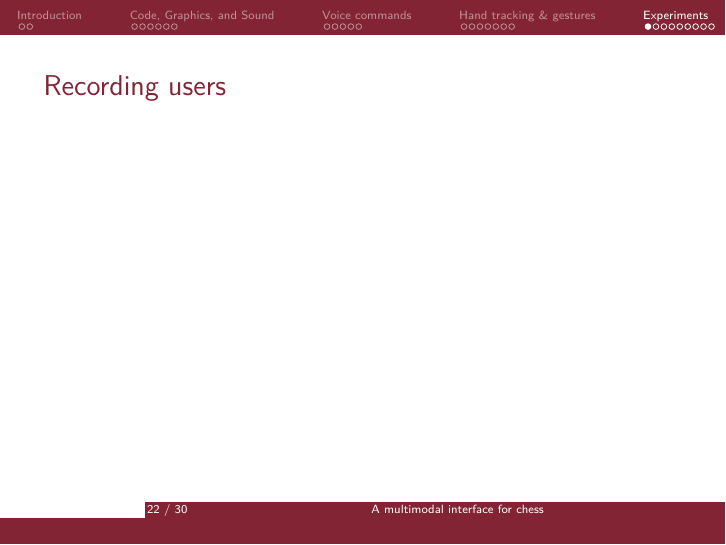
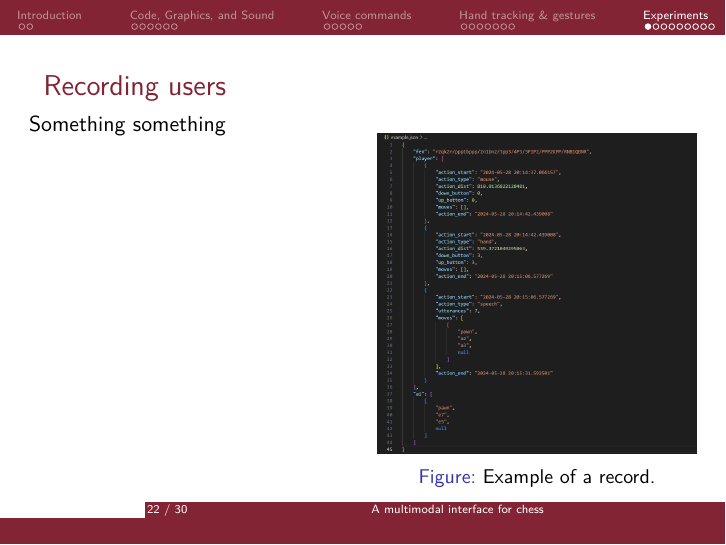
Before and after one commit to Davide-F5-Marincione/multimodal-chess, LaTeX slides (presentation/pres.tex): page 22 of 30. Compiled offline with pdfLaTeX.

Commit message:
added record example

```diff
--- a/presentation/pres.tex
+++ b/presentation/pres.tex
@@ -368,9 +368,22 @@
 
 \section{Experiments}
 \begin{frame}{Recording users}
+    \begin{columns}[T]
+        \begin{column}{.5\textwidth}
+            Something something
+        \end{column}
+        \begin{column}{.5\textwidth}
+            \begin{figure}
+                \centering
+                \includegraphics[width=\textwidth]{images/example_record.png}
+                \caption{Example of a record.}
+            \end{figure}
+        \end{column}
+    \end{columns}
 \end{frame}
 
 \begin{frame}{Some metrics}
+
 \end{frame}
 
 
```
Also changed, not shown: presentation/images/example_record.png (added), presentation/pres.pdf, 5 other files.
